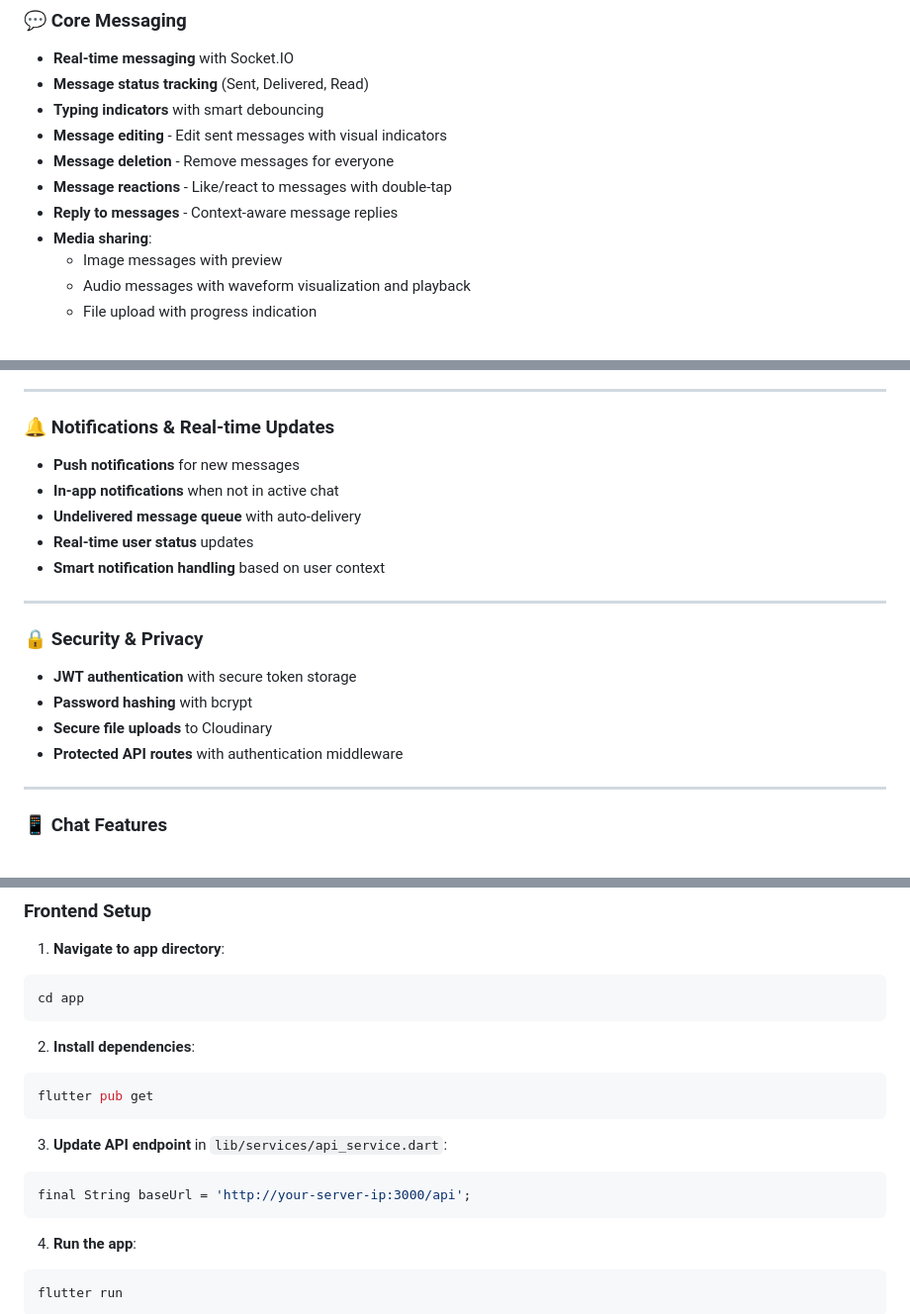
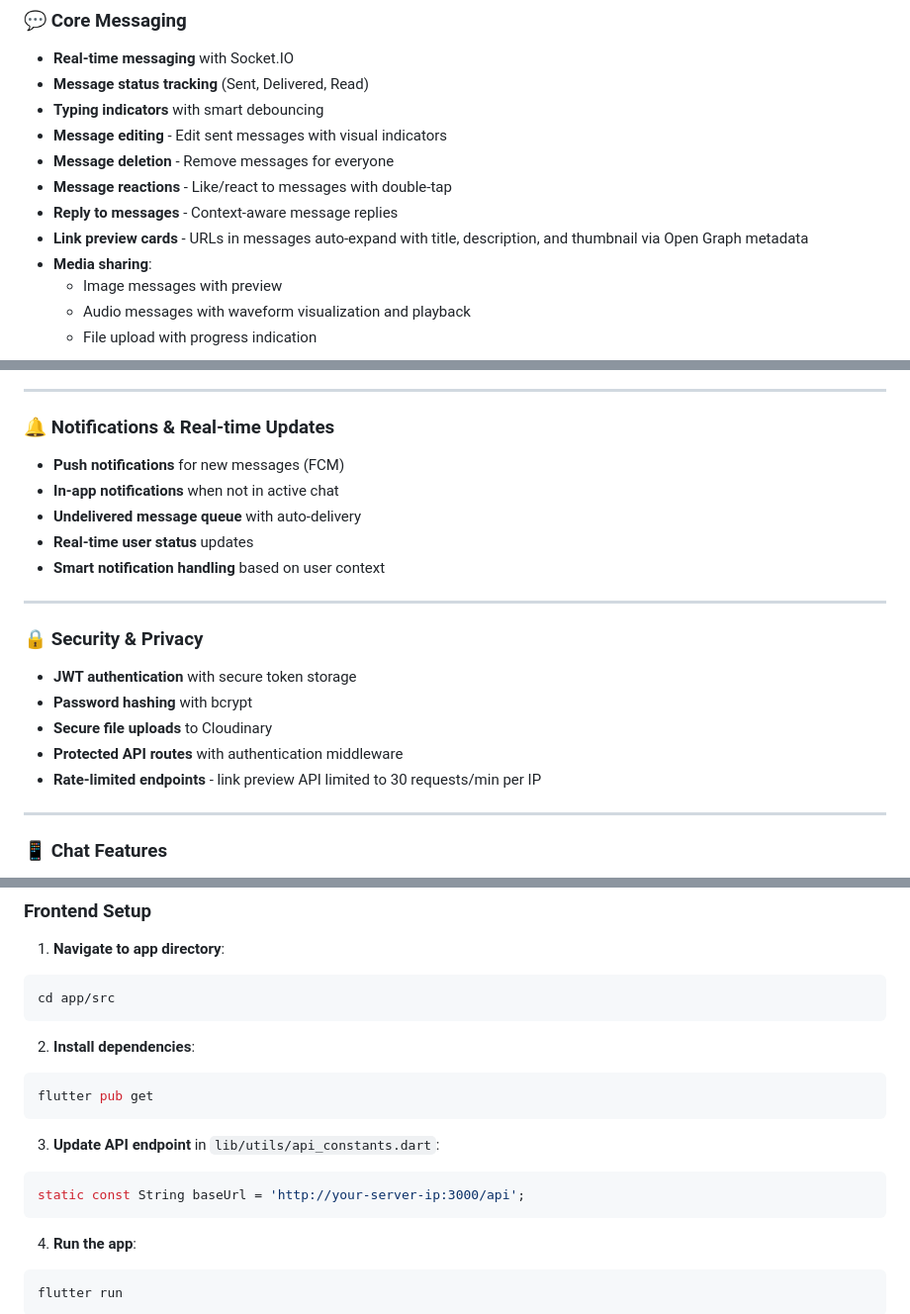
Before and after one commit to NikhilYadav04/chat_app_socket, a Markdown page: README.md, 3 parts joined by grey strips. Shown at 99% size. Rendered like a GitHub page.

````diff
--- a/README.md
+++ b/README.md
@@ -20,6 +20,7 @@ A feature-rich, real-time messaging application built with Flutter and Node.js,
 - **Message deletion** - Remove messages for everyone
 - **Message reactions** - Like/react to messages with double-tap
 - **Reply to messages** - Context-aware message replies
+- **Link preview cards** - URLs in messages auto-expand with title, description, and thumbnail via Open Graph metadata
 - **Media sharing**:
   - Image messages with preview
   - Audio messages with waveform visualization and playback
@@ -97,7 +88,7 @@ A feature-rich, real-time messaging application built with Flutter and Node.js,
 ---
 
 ### 🔔 Notifications & Real-time Updates
-- **Push notifications** for new messages
+- **Push notifications** for new messages (FCM)
 - **In-app notifications** when not in active chat
 - **Undelivered message queue** with auto-delivery
 - **Real-time user status** updates
@@ -110,6 +101,7 @@ A feature-rich, real-time messaging application built with Flutter and Node.js,
 - **Password hashing** with bcrypt
 - **Secure file uploads** to Cloudinary
 - **Protected API routes** with authentication middleware
+- **Rate-limited endpoints** - link preview API limited to 30 requests/min per IP
 
 ---
 
@@ -239,7 +241,7 @@ npm start
 
 1. **Navigate to app directory**:
 ```bash
-cd app
+cd app/src
 ```
 
 2. **Install dependencies**:
@@ -247,9 +249,9 @@ cd app
 flutter pub get
 ```
 
-3. **Update API endpoint** in `lib/services/api_service.dart`:
+3. **Update API endpoint** in `lib/utils/api_constants.dart`:
 ```dart
-final String baseUrl = 'http://your-server-ip:3000/api';
+static const String baseUrl = 'http://your-server-ip:3000/api';
 ```
 
 4. **Run the app**:
````
Also changed, not shown: other parts of README.md (+22 -14 lines).
